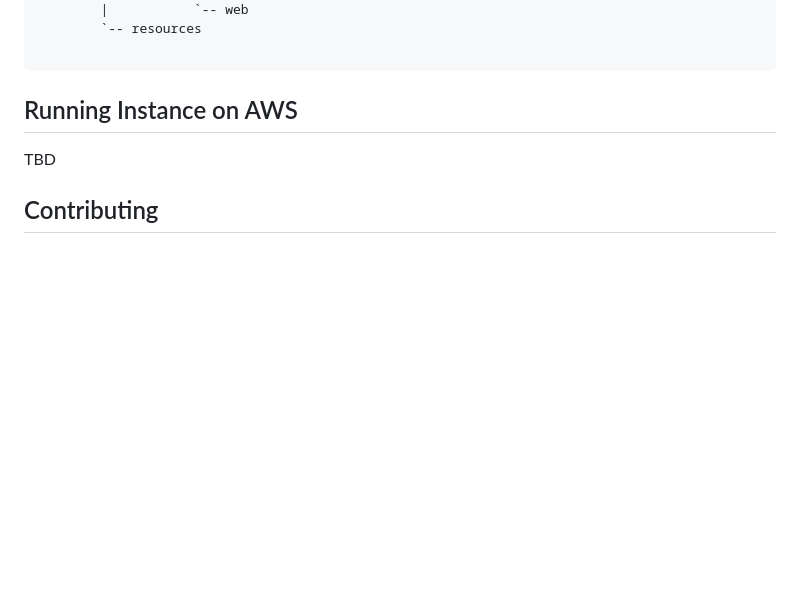
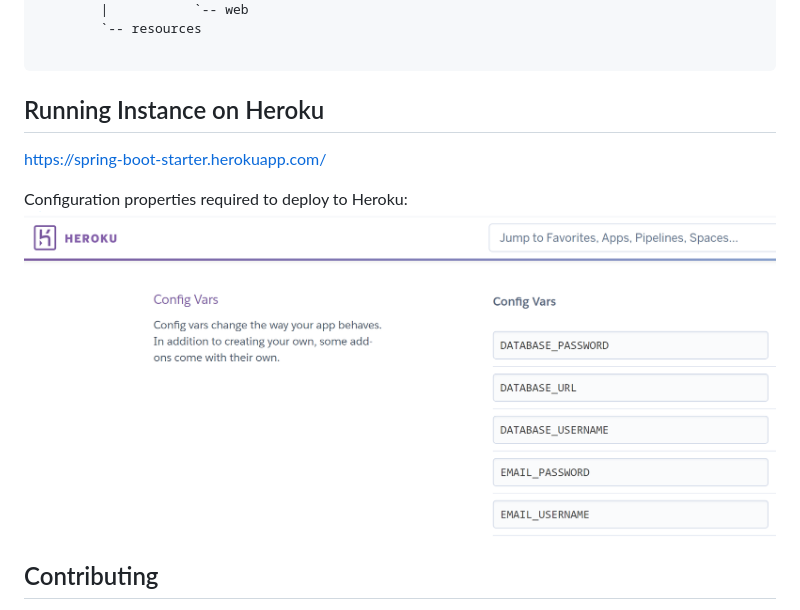
Before and after one commit to ericus20/spring-boot-starter, a Markdown page: README.md, the part around the change. Rendered like a GitHub page; pictures changed too: documents/images/heroku-deploy-properties.png (added); blank space fills up the shorter version.

Commit message:
implement: updating readme with running instance

````diff
--- a/README.md
+++ b/README.md
@@ -101,9 +101,12 @@ TBD
 
 ```
 
-## Running Instance on AWS
+## Running Instance on Heroku
 
-TBD
+https://spring-boot-starter.herokuapp.com/
+
+Configuration properties required to deploy to Heroku:
+![img.png](documents/images/heroku-deploy-properties.png)
 
 ## Contributing
 
````
Also changed, not shown: 6 other files.
